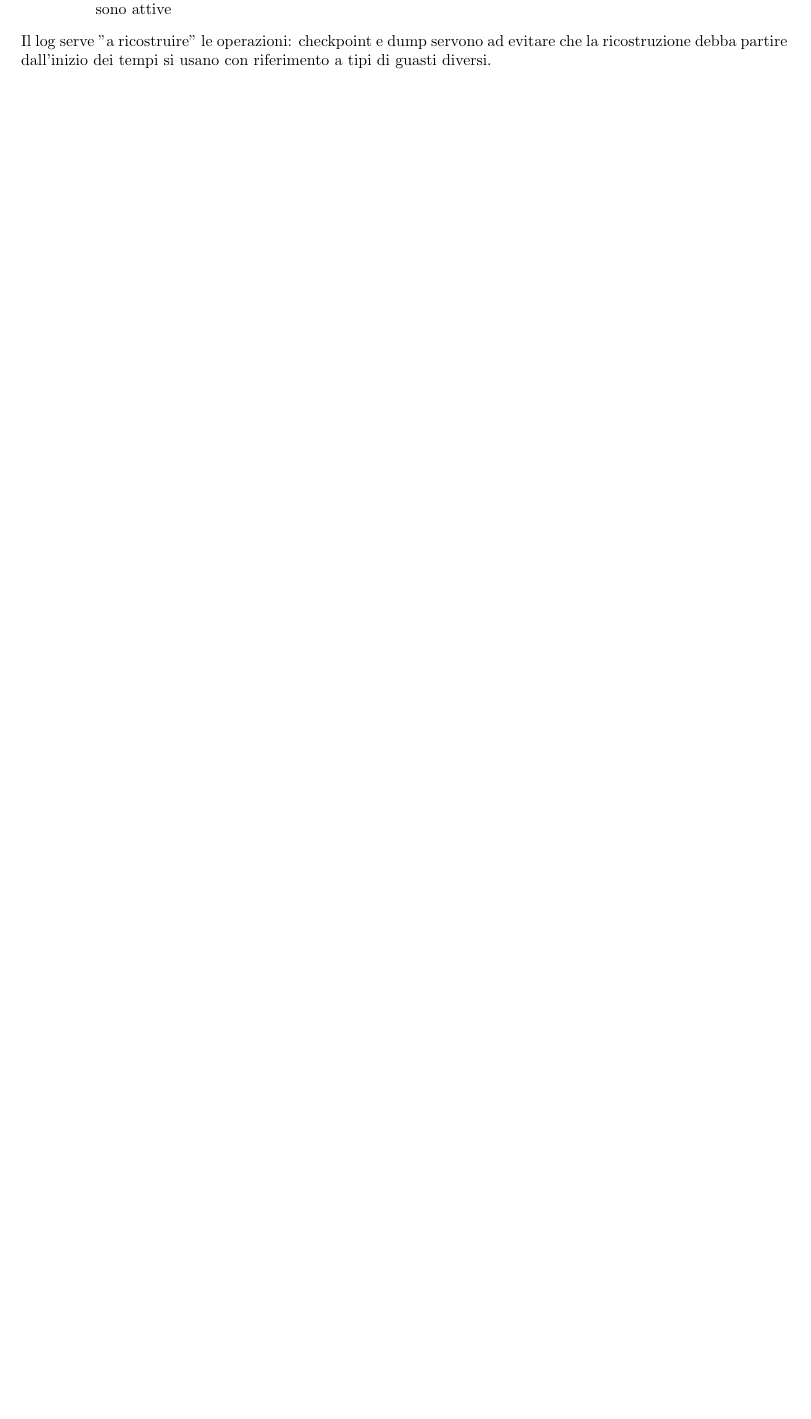
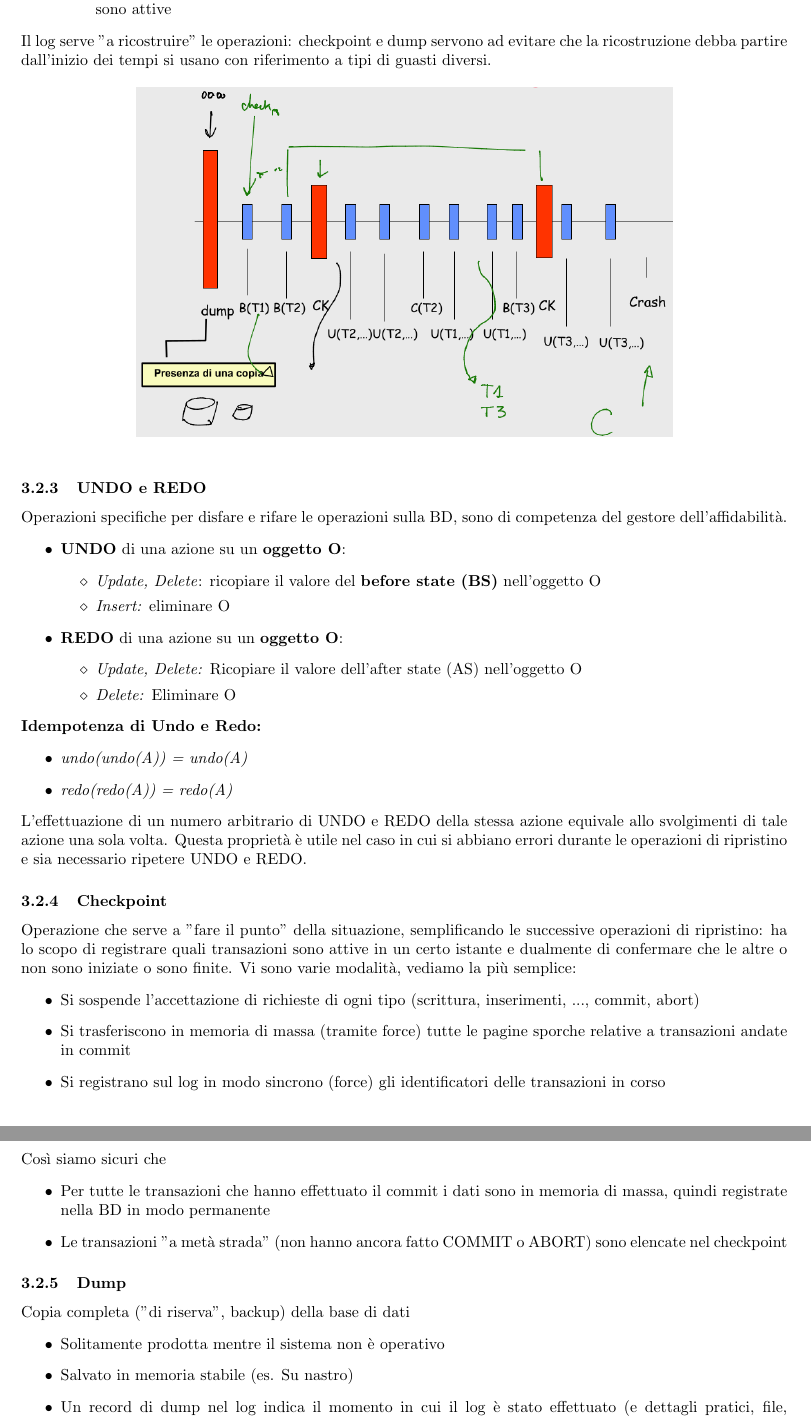
Before and after one commit to BboyKata/BasiDiDatiEWeb, a LaTeX document (main.tex): part of page 25 of 27 before the commit and two parts of pages 25 and 26 of 28 after it, the two joined at a grey line, cut so that both start at the same text, the shorter picture padded with empty space. Compiled offline with pdfLaTeX.

Commit message:
Per ora basta ti prego

```diff
--- a/main.tex
+++ b/main.tex
@@ -867,3 +867,45 @@
 
 		Il log serve "a ricostruire" le operazioni: checkpoint e dump servono ad evitare che la ricostruzione debba partire dall'inizio dei tempi si usano con riferimento a tipi di guasti diversi.
 
+		\begin{figure}[h!]
+			\centering
+			\includegraphics[width=0.7\linewidth]{graphics/screenshot050}
+		\end{figure}
+
+		\subsubsection{UNDO e REDO}
+		Operazioni specifiche per disfare e rifare le operazioni
+		sulla BD, sono di competenza del gestore dell’affidabilità.
+		\begin{itemize}
+			\item \textbf{UNDO} di una azione su un \textbf{oggetto O}:\sitemize{\item \emph{Update, Delete}: ricopiare il valore del \textbf{before state (BS)} nell'oggetto O
+			\item \emph{Insert:} eliminare O}
+			\item \textbf{REDO} di una azione su un \textbf{oggetto O}:\sitemize{\item \emph{Update, Delete:} Ricopiare il valore dell'after state (AS) nell'oggetto O \item \emph{Delete:} Eliminare O}
+		\end{itemize}
+		\textbf{Idempotenza di Undo e Redo:}\begin{itemize}
+				\item \emph{undo(undo(A)) = undo(A)}
+
+				\item \emph{redo(redo(A)) = redo(A)}
+			\end{itemize}
+
+		L’effettuazione di un numero arbitrario di UNDO e REDO della stessa azione equivale allo svolgimenti di tale azione una sola volta. Questa proprietà è utile nel caso in cui si abbiano
+		errori durante le operazioni di ripristino e sia necessario ripetere UNDO e REDO.
+
+		\subsubsection{Checkpoint}
+		Operazione che serve a "fare il punto" della situazione, semplificando le successive operazioni di ripristino: ha lo scopo di registrare quali transazioni sono attive in un certo istante e dualmente di confermare che le altre o non sono iniziate o sono finite. Vi sono varie modalità, vediamo la più semplice: \begin{itemize}
+			\item Si sospende l'accettazione di richieste di ogni tipo (scrittura,	inserimenti, ..., commit, abort)
+			\item Si trasferiscono in memoria di massa (tramite force) tutte le pagine sporche relative a transazioni andate in commit
+			\item Si registrano sul log in modo sincrono (force) gli identificatori delle transazioni in corso
+			\item Si riprende l'accettazione delle operazioni
+		\end{itemize}
+		Così siamo sicuri che \begin{itemize}
+			\item  Per tutte le transazioni che hanno effettuato il commit i dati sono in memoria di massa, quindi registrate nella BD in modo permanente
+			\item Le transazioni "a metà strada" (non hanno ancora fatto
+			COMMIT o ABORT) sono elencate nel checkpoint
+		\end{itemize}
+
+		\subsubsection{Dump}
+		Copia completa ("di riserva", backup) della base di dati
+		\begin{itemize}
+			\item Solitamente prodotta mentre il sistema non è operativo
+			\item Salvato in memoria stabile (es. Su nastro)
+			\item Un record di dump nel log indica il momento in cui il log è stato effettuato (e dettagli pratici, file, dispositivo, ...)
+		\end{itemize}
```
Also changed, not shown: graphics/screenshot050.png (added), main.pdf, main.tex (27 more changed lines), 5 other files.
